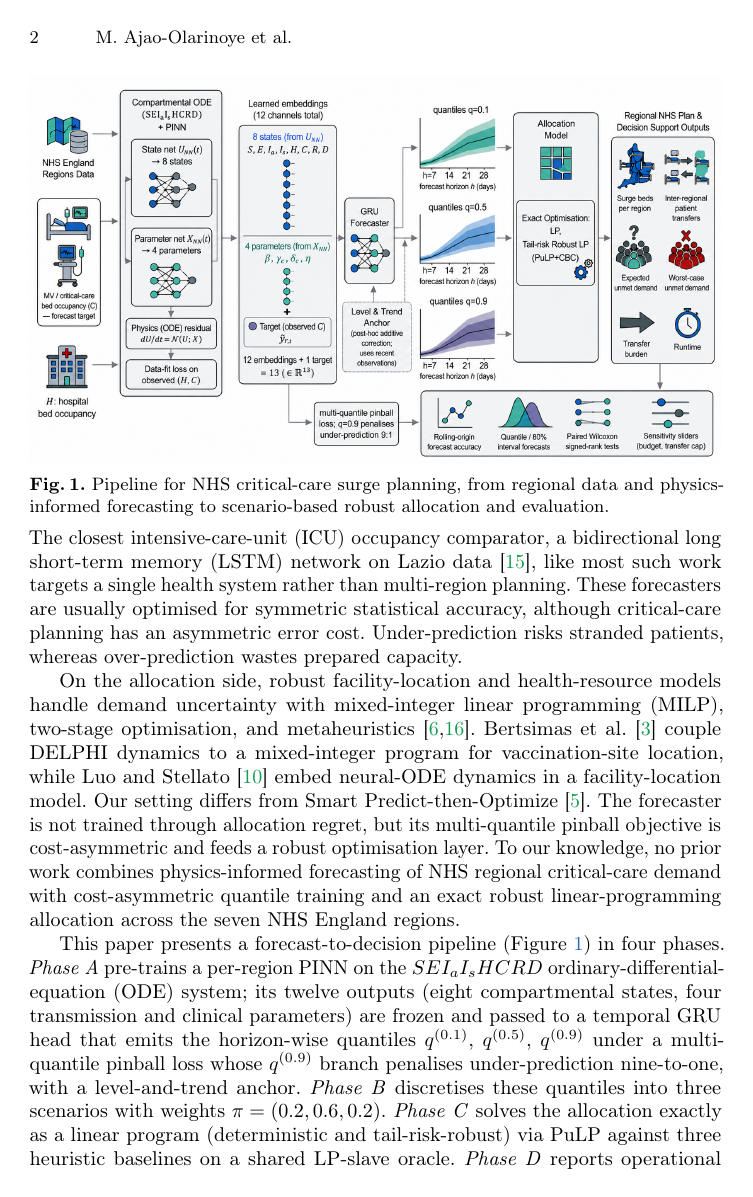
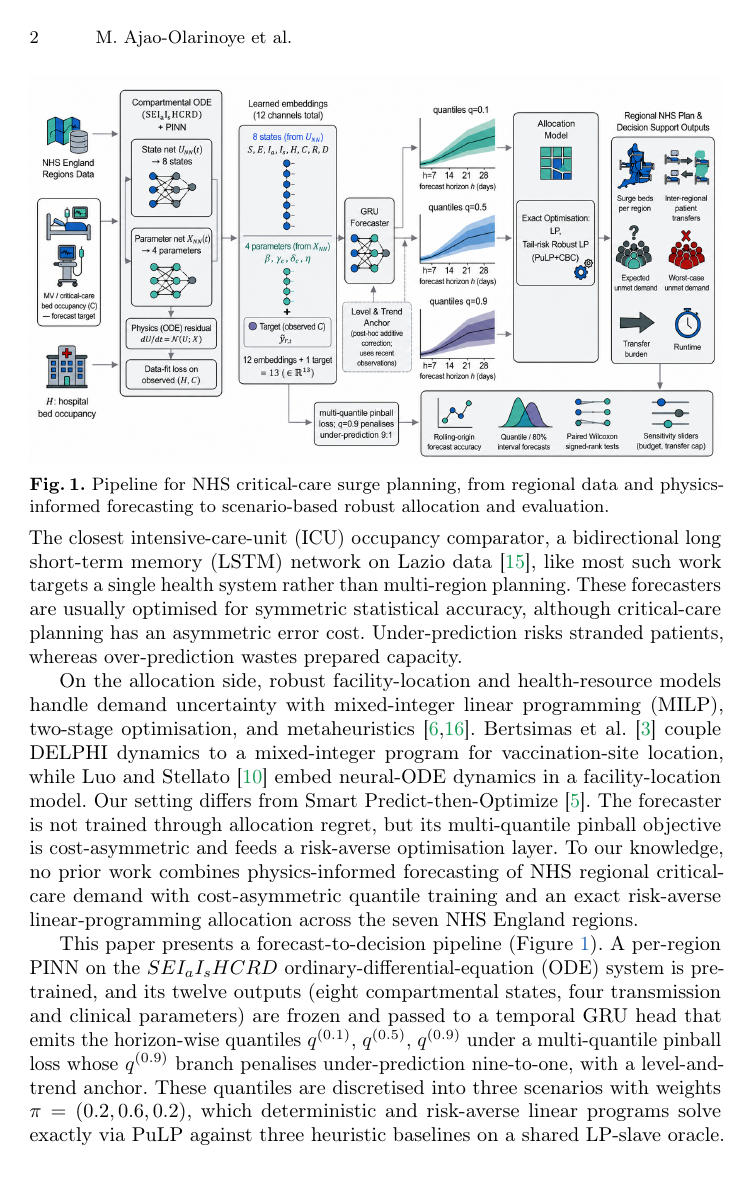
Before and after one commit to michaelajao/ukci2026, a LaTeX document (docs/paper/main.tex, which reads docs/paper/sections/01_introduction.tex): page 2 of 12 before the commit and page 2 of 13 after it. Compiled offline with pdfLaTeX.

Commit message:
Conference: de-phase intro + soften "robust" terminology (Risk-Averse title)
- Intro pipeline rewritten as flowing prose (drop Phase A/B/C/D scaffolding).
- Concern-3 (internal review): "tail-risk robust" overstates a scenario-weighted
  tail-penalty LP with no uncertainty set, and lambda_3 is inert at the headline
  budget. Title "Robust" -> "Risk-Averse"; abstract, conclusion, intro, and
  keyword softened; Sec 4.2 now defines the method honestly up front
  (scenario-weighted, not CVaR / robust optimisation), introduces "robust LP" as
  a defined shorthand, and notes the tail term binds only under tight budgets.
- Abstract closes on the allocation result (dropped the vague sensitivity aside).
- Builds clean at 12 pages.

```diff
--- a/docs/paper/sections/01_introduction.tex
+++ b/docs/paper/sections/01_introduction.tex
@@ -43,29 +43,26 @@ Stellato~\cite{luo2024equitable} embed neural-ODE dynamics in a
 facility-location model. Our setting differs from
 Smart Predict-then-Optimize~\cite{elmachtoub2022smart}. The
 forecaster is not trained through allocation regret, but its
-multi-quantile pinball objective is cost-asymmetric and feeds a robust
+multi-quantile pinball objective is cost-asymmetric and feeds a risk-averse
 optimisation layer. To our knowledge, no prior work combines
 physics-informed forecasting of NHS regional critical-care demand with
-cost-asymmetric quantile training and an exact robust linear-programming
+cost-asymmetric quantile training and an exact risk-averse linear-programming
 allocation across the seven NHS England regions.
 
 This paper presents a forecast-to-decision pipeline
-(\Cref{fig:pipeline}) in four phases. \emph{Phase~A} pre-trains a
-per-region PINN on the $SEI_aI_sHCRD$ ordinary-differential-equation
-(ODE) system; its twelve outputs
-(eight compartmental states, four transmission and clinical parameters)
-are frozen and passed to a temporal GRU head
-that emits the horizon-wise
-quantiles $q^{(0.1)}$, $q^{(0.5)}$, $q^{(0.9)}$ under a multi-quantile
-pinball loss whose $q^{(0.9)}$ branch penalises under-prediction
-nine-to-one, with a level-and-trend anchor. \emph{Phase~B}
-discretises these quantiles into three scenarios with weights
-$\pi=(0.2,0.6,0.2)$. \emph{Phase~C} solves the allocation exactly as a
-linear program (deterministic and tail-risk-robust) via PuLP
-against three heuristic baselines on a shared LP-slave oracle.
-\emph{Phase~D} reports operational metrics and a sensitivity analysis
-over the forecaster, budget $B$, tail-risk weight $\lambda_3$, travel
-cap $\tau$, and transfer cap $\kappa$.
+(\Cref{fig:pipeline}). A per-region PINN on the $SEI_aI_sHCRD$
+ordinary-differential-equation (ODE) system is pre-trained, and its
+twelve outputs (eight compartmental states, four transmission and
+clinical parameters) are frozen and passed to a temporal GRU head that
+emits the horizon-wise quantiles $q^{(0.1)}$, $q^{(0.5)}$, $q^{(0.9)}$
+under a multi-quantile pinball loss whose $q^{(0.9)}$ branch penalises
+under-prediction nine-to-one, with a level-and-trend anchor. These
+quantiles are discretised into three scenarios with weights
+$\pi=(0.2,0.6,0.2)$, which deterministic and risk-averse linear
+programs solve exactly via PuLP against three heuristic baselines on a
+shared LP-slave oracle. We then report operational metrics and a
+sensitivity analysis over the forecaster, budget $B$, tail weight
+$\lambda_3$, travel cap $\tau$, and transfer cap $\kappa$.
 
 We make three main contributions.
 (1)~\textbf{Cost-asymmetric forecaster.} A multi-quantile pinball loss
```
Also changed, not shown: docs/paper/main.tex (+4 -4 lines), docs/paper/sections/04_optimisation.tex (+13 -11 lines), docs/paper/sections/08_conclusion.tex (+1 -1 lines).
